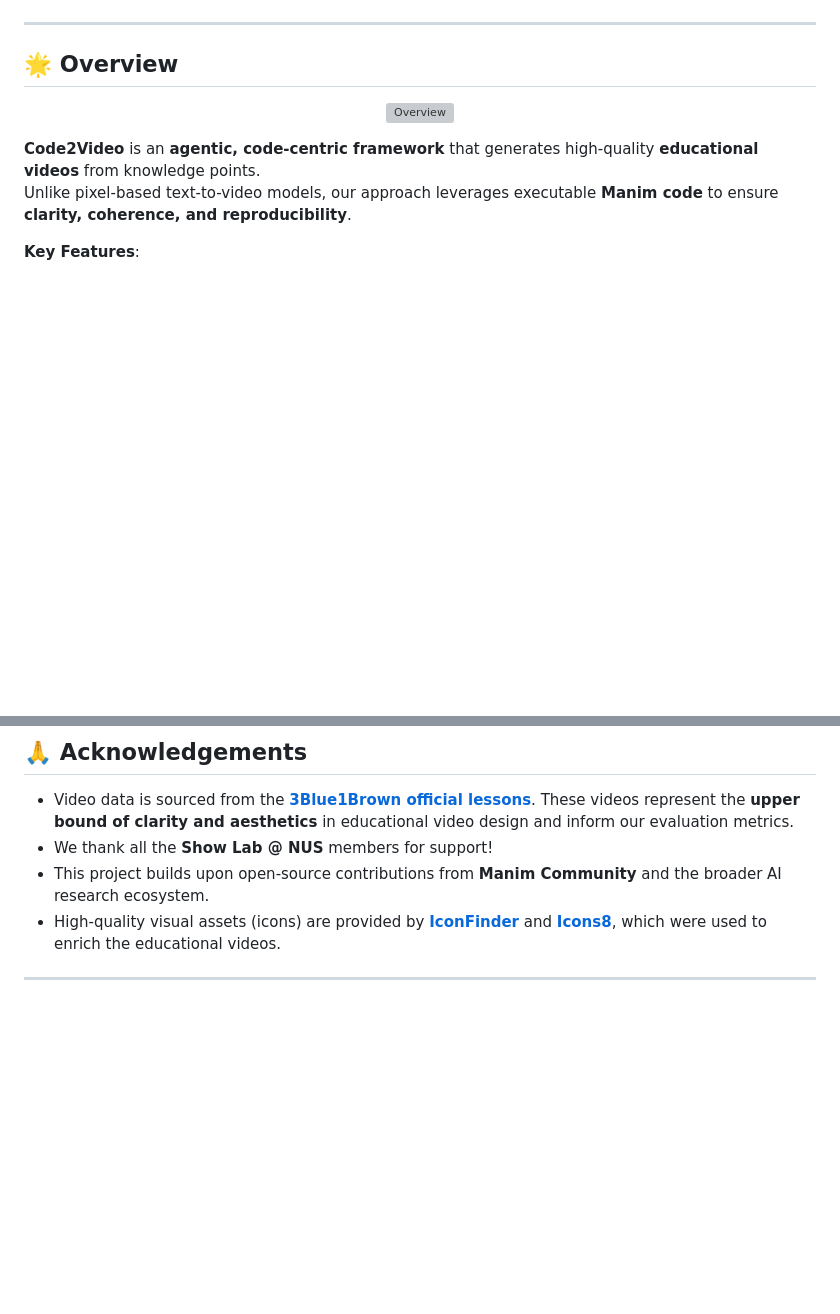
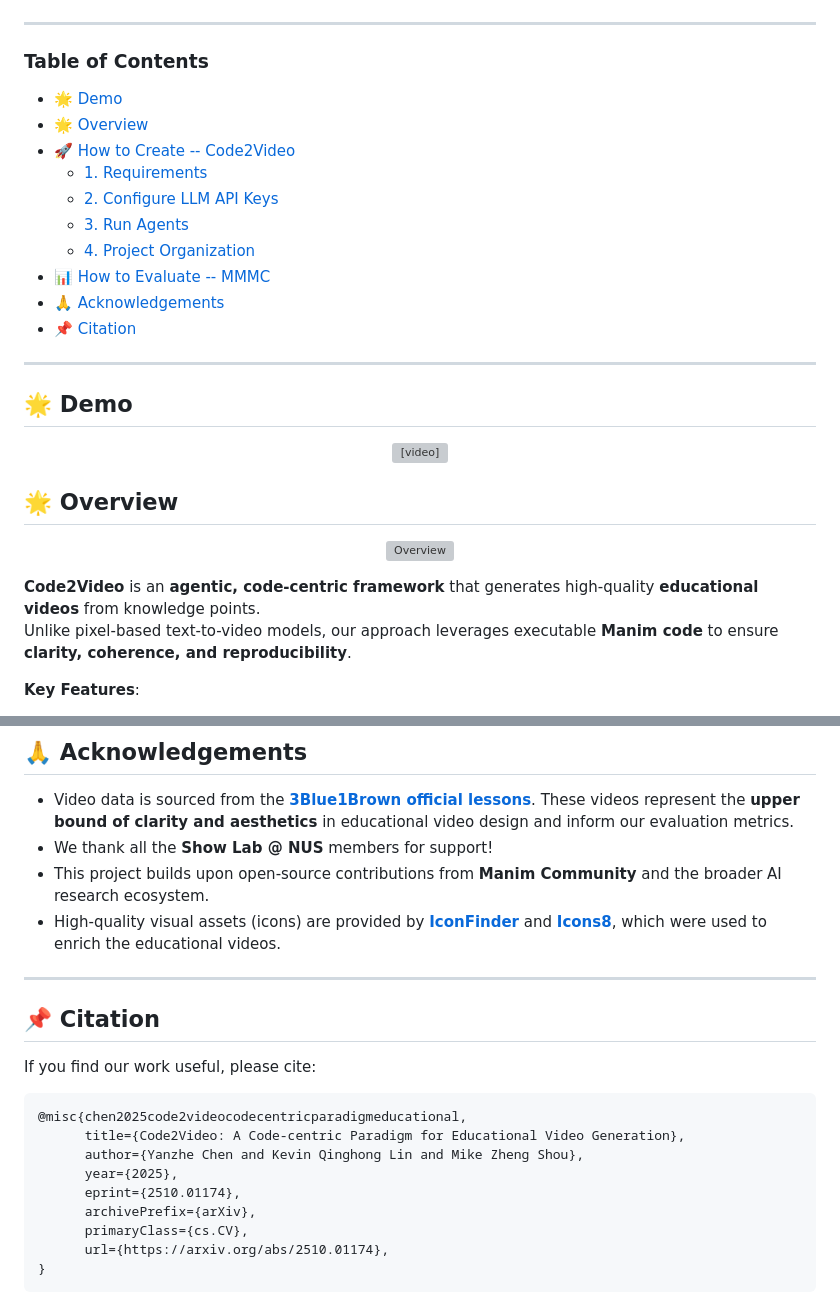
Before and after one commit to workingpleasewait/Code2Video, a Markdown page: README.md, 2 parts joined by grey strips. Rendered like a GitHub page; blank space fills up the shorter version; grey boxes are pictures that could not be loaded.

````diff
--- a/README.md
+++ b/README.md
@@ -40,6 +41,28 @@
 </p>
 
 ---
+
+### Table of Contents
+- [🌟 Demo](#-demo)
+- [🌟 Overview](#-overview)
+- [🚀 How to Create -- Code2Video](#-how-to-create---code2video)
+  - [1. Requirements](#1-requirements)
+  - [2. Configure LLM API Keys](#2-configure-llm-api-keys)
+  - [3. Run Agents](#3-run-agents)
+  - [4. Project Organization](#4-project-organization)
+- [📊 How to Evaluate -- MMMC](#-how-to-evaluate---mmmc)
+- [🙏 Acknowledgements](#-acknowledgements)
+- [📌 Citation](#-citation)
+
+---
+
+## 🌟 Demo
+
+<p align="center">
+  <video src="assets/code2video-demo-s.mp4" width="90%" autoplay loop muted playsinline>
+    Your browser does not support the video tag.
+  </video>
+</p>
 
 ## 🌟 Overview
 
@@ -189,17 +212,18 @@ We evaluate along **three complementary dimensions**:
 
 ---
 
-<!-- ## 📌 Citation
+## 📌 Citation
 
 If you find our work useful, please cite:
 
 ```bibtex
-@article{chen2025code2video,
-  title={Code2Video: Agentic Code-Centric Framework for Educational Video Generation},
-  author={Chen, Yanzhe and Lin, Qinghong and Shou, Mike Zheng},
-  journal={ICLR},
-  year={2026}
+@misc{chen2025code2videocodecentricparadigmeducational,
+      title={Code2Video: A Code-centric Paradigm for Educational Video Generation},
+      author={Yanzhe Chen and Kevin Qinghong Lin and Mike Zheng Shou},
+      year={2025},
+      eprint={2510.01174},
+      archivePrefix={arXiv},
+      primaryClass={cs.CV},
+      url={https://arxiv.org/abs/2510.01174},
 }
 ```
-
---- -->
````
Also changed, not shown: other parts of README.md (+5 -4 lines).
